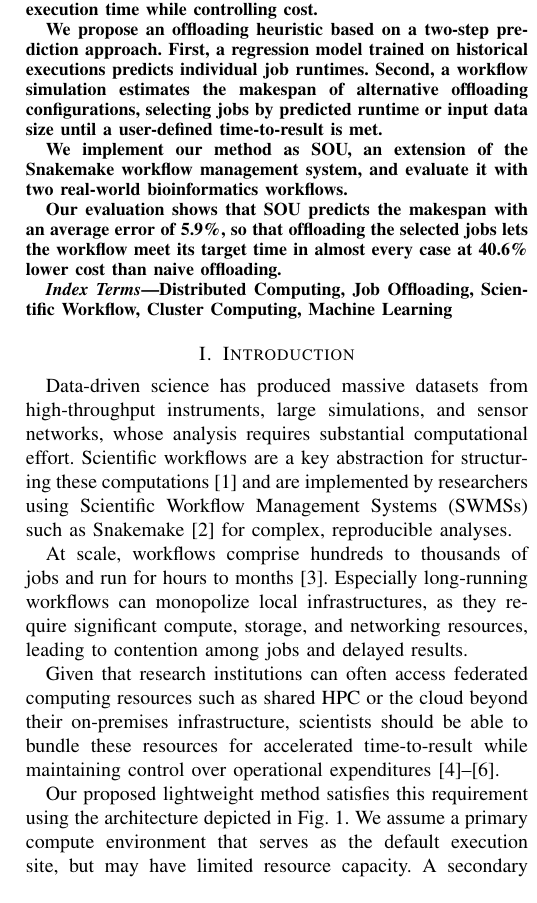
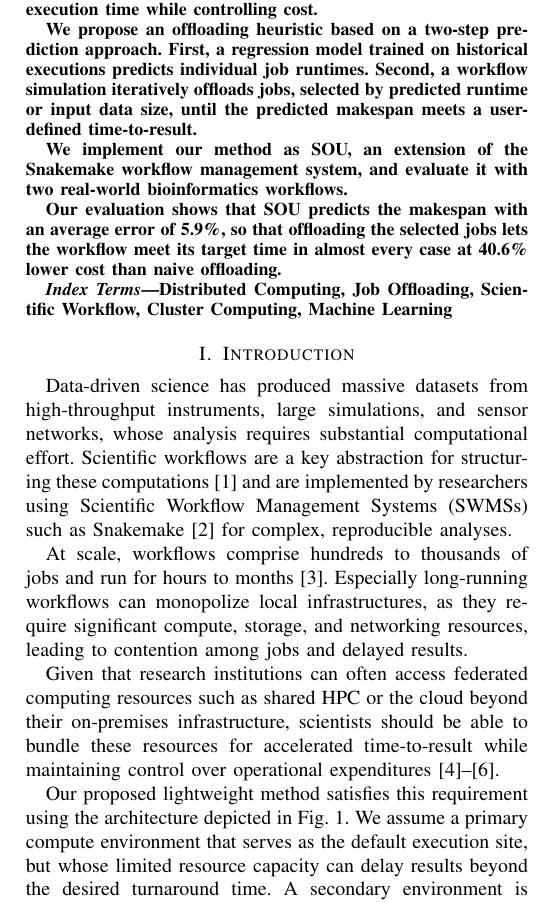
Before and after one commit to Papers-TU/AdaptiveOffloadingoScientificWorkflowJobsMultiCluster, a LaTeX paper (ieee_bigdata2026_posterpaper.tex, which reads sections/0_abstract.tex, sections/1_introduction.tex): part of one column of page 1 of 3, cut so that both start at the same text. Compiled offline with pdfLaTeX; a missing font is replaced by an installed copy or a similar font; a LaTeX package or settings file that is missing is left out.

Commit message:
Updates from Overleaf

```diff
--- a/sections/0_abstract.tex
+++ b/sections/0_abstract.tex
@@ -1,6 +1,6 @@
 Scientific workflows require substantial computational resources, while scientists expect their results to be available in short turnaround times. As such workloads can exceed the capacity of a single compute cluster, offloading jobs across multiple clusters can alleviate resource constraints and shorten execution time while controlling cost.
 
-We propose an offloading heuristic based on a two-step prediction approach. First, a regression model trained on historical executions predicts individual job runtimes. Second, a workflow simulation estimates the makespan of alternative offloading configurations, selecting jobs by predicted runtime or input data size until a user-defined time-to-result is met.
+We propose an offloading heuristic based on a two-step prediction approach. First, a regression model trained on historical executions predicts individual job runtimes. Second, a workflow simulation iteratively offloads jobs, selected by predicted runtime or input data size, until the predicted makespan meets a user-defined time-to-result.
 
 We implement our method as SOU, an extension of the Snakemake workflow management system, and evaluate it with two real-world bioinformatics workflows.
 
--- a/sections/1_introduction.tex
+++ b/sections/1_introduction.tex
@@ -9,7 +9,7 @@ Existing approaches address related settings: ClusterLess~\cite{farahani_cluster
 \end{comment}
 
 Our proposed lightweight method satisfies this requirement using the architecture depicted in Fig.~\ref{fig:intro}.
-We assume a primary compute environment that serves as the default execution site, but may have limited resource capacity.
+We assume a primary compute environment that serves as the default execution site, but whose limited resource capacity can delay results beyond the desired turnaround time.
 A secondary environment is available that can provide additional resources when necessary.
 
 Based on a user-defined time-to-result, SOU predicts job runtimes from historical executions, computes the makespan across clusters by simulating the execution, and chooses jobs for offloading via a configurable job selection criterion until the target is met.
```
